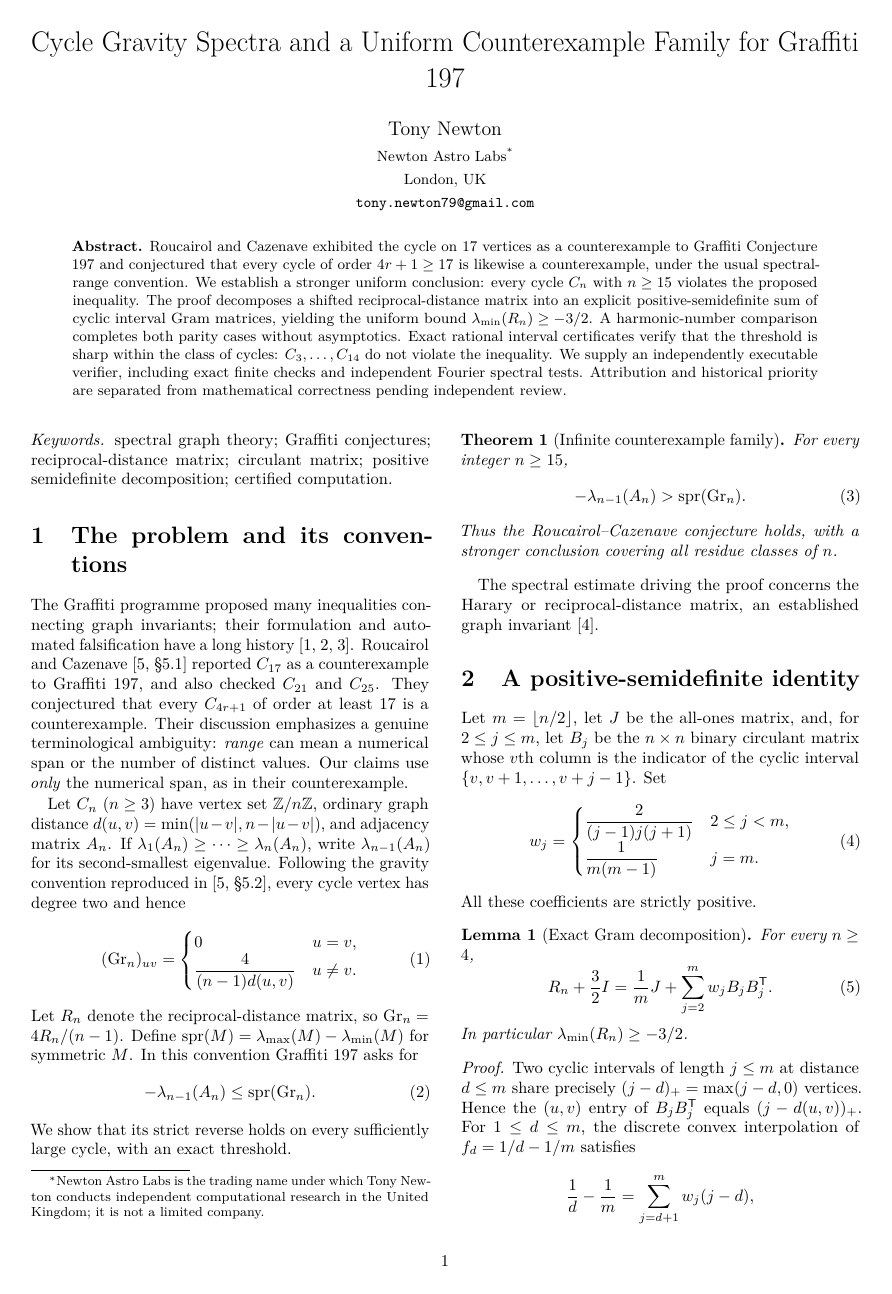
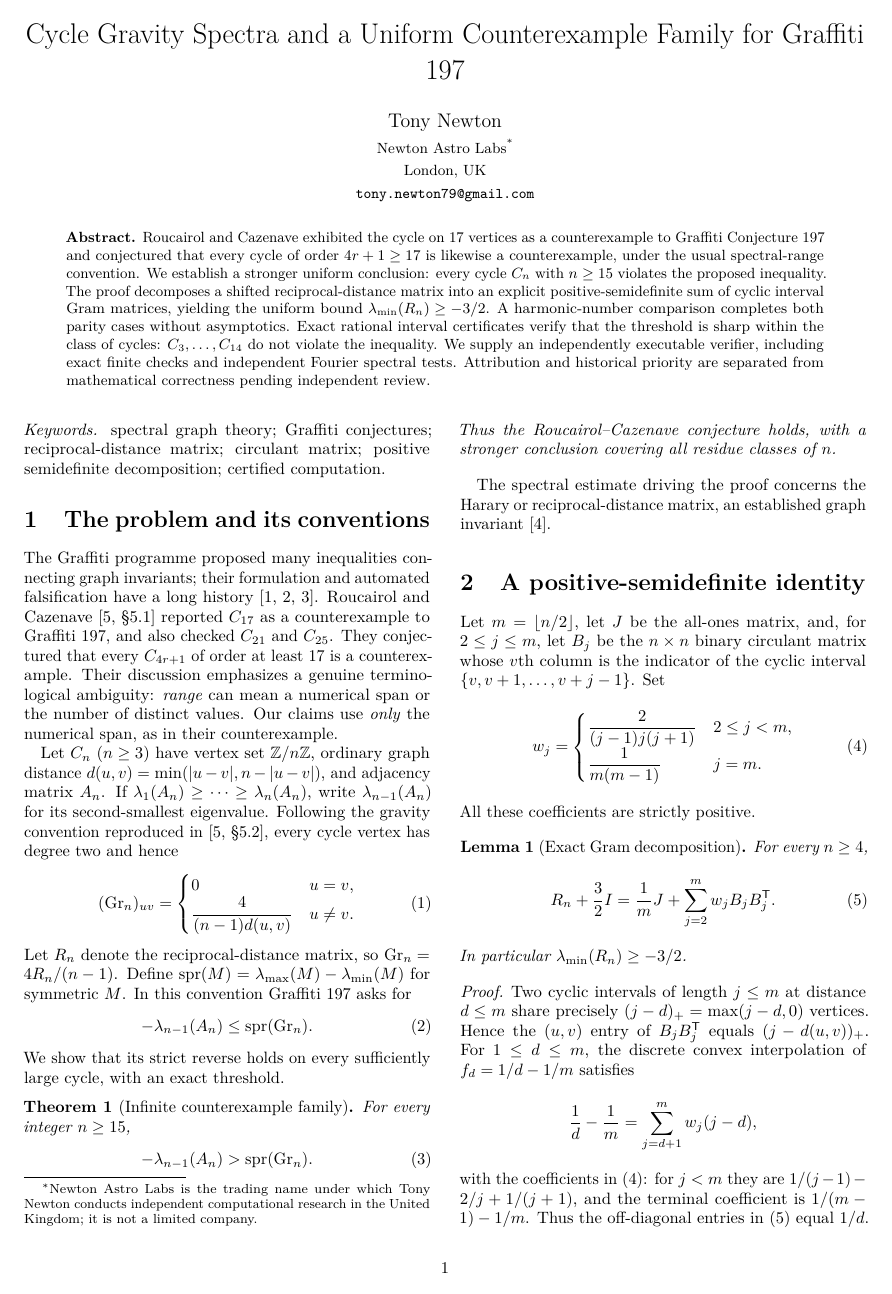
Before and after one commit to tonynewton79-web/newton-400-conjectures, a LaTeX document (cases/001/paper/main.tex): page 1 of 5. Compiled offline with pdfLaTeX.

Commit message:
Polish final Case 001 Stage 12 PDF layout without changing mathematical content

```diff
--- a/cases/001/paper/main.tex
+++ b/cases/001/paper/main.tex
@@ -1,5 +1,5 @@
 \documentclass[10pt,twocolumn]{article}
-\usepackage[a4paper,margin=16.5mm,columnsep=7mm]{geometry}
+\usepackage[a4paper,margin=15mm,columnsep=6.5mm]{geometry}
 \usepackage[T1]{fontenc}
 \usepackage{lmodern}
 \usepackage{amsmath,amssymb,amsthm,mathtools}
@@ -7,7 +7,8 @@
 \usepackage{booktabs}
 \usepackage{hyperref}
 \hypersetup{colorlinks=true,linkcolor=black,citecolor=black,urlcolor=blue}
-\setlength{\parskip}{1pt}
+\setlength{\parskip}{0pt}
+\linespread{0.99}
 \setlength{\parindent}{1em}
 \newtheorem{theorem}{Theorem}
 \newtheorem{lemma}{Lemma}
```
